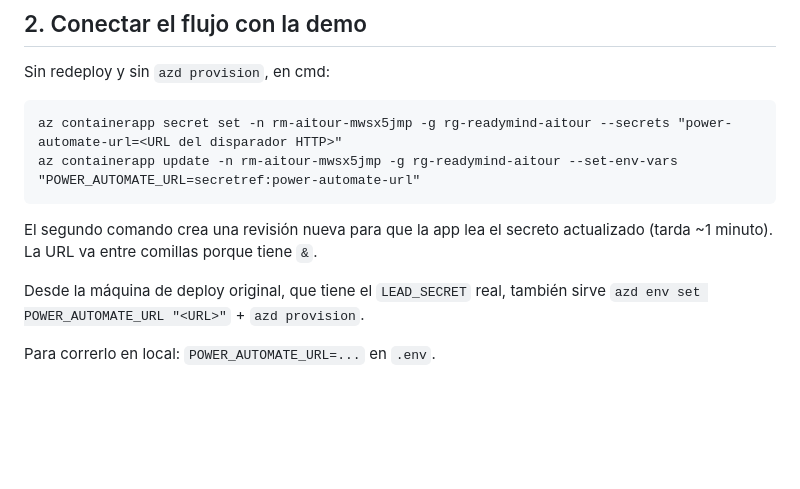
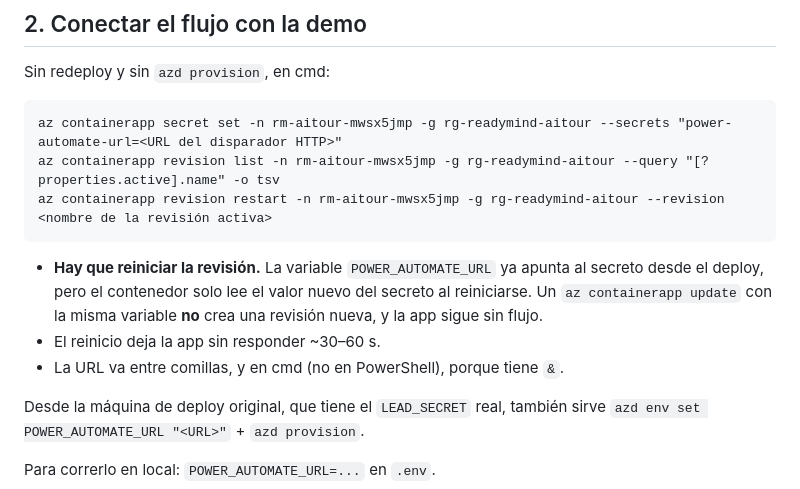
Before and after one commit to fmolina5656/Aitour, a Markdown page: docs/POWER_AUTOMATE.md, the part around the change. Drawn GitHub-style; blank space fills up the shorter version.

Commit message:
docs: el secreto de Power Automate se toma al reiniciar la revisión
Co-Authored-By: Claude Opus 5.5 <noreply@anthropic.com>
Claude-Session: https://claude.ai/code/session_013xsSmhrSz5dQwHieAWXoVb

````diff
--- a/docs/POWER_AUTOMATE.md
+++ b/docs/POWER_AUTOMATE.md
@@ -49,11 +49,15 @@ Sin redeploy y sin `azd provision`, en cmd:
 
 ```
 az containerapp secret set -n rm-aitour-mwsx5jmp -g rg-readymind-aitour --secrets "power-automate-url=<URL del disparador HTTP>"
-az containerapp update -n rm-aitour-mwsx5jmp -g rg-readymind-aitour --set-env-vars "POWER_AUTOMATE_URL=secretref:power-automate-url"
+az containerapp revision list -n rm-aitour-mwsx5jmp -g rg-readymind-aitour --query "[?properties.active].name" -o tsv
+az containerapp revision restart -n rm-aitour-mwsx5jmp -g rg-readymind-aitour --revision <nombre de la revisión activa>
 ```
 
-El segundo comando crea una revisión nueva para que la app lea el secreto actualizado (tarda ~1 minuto). La URL va
-entre comillas porque tiene `&`.
+- **Hay que reiniciar la revisión.** La variable `POWER_AUTOMATE_URL` ya apunta al secreto desde el deploy, pero el
+  contenedor solo lee el valor nuevo del secreto al reiniciarse. Un `az containerapp update` con la misma variable
+  **no** crea una revisión nueva, y la app sigue sin flujo.
+- El reinicio deja la app sin responder ~30–60 s.
+- La URL va entre comillas, y en cmd (no en PowerShell), porque tiene `&`.
 
 Desde la máquina de deploy original, que tiene el `LEAD_SECRET` real, también sirve
 `azd env set POWER_AUTOMATE_URL "<URL>"` + `azd provision`.
````
